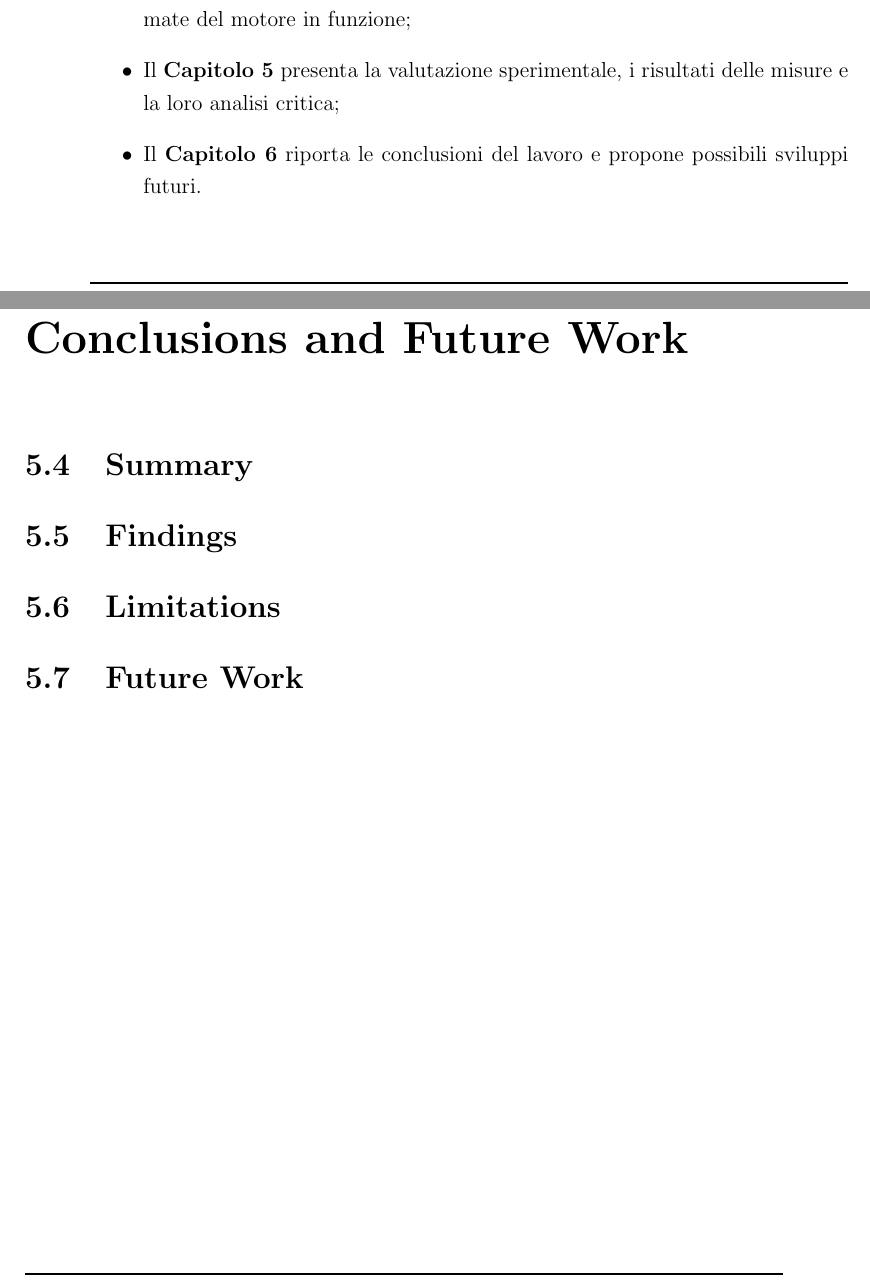
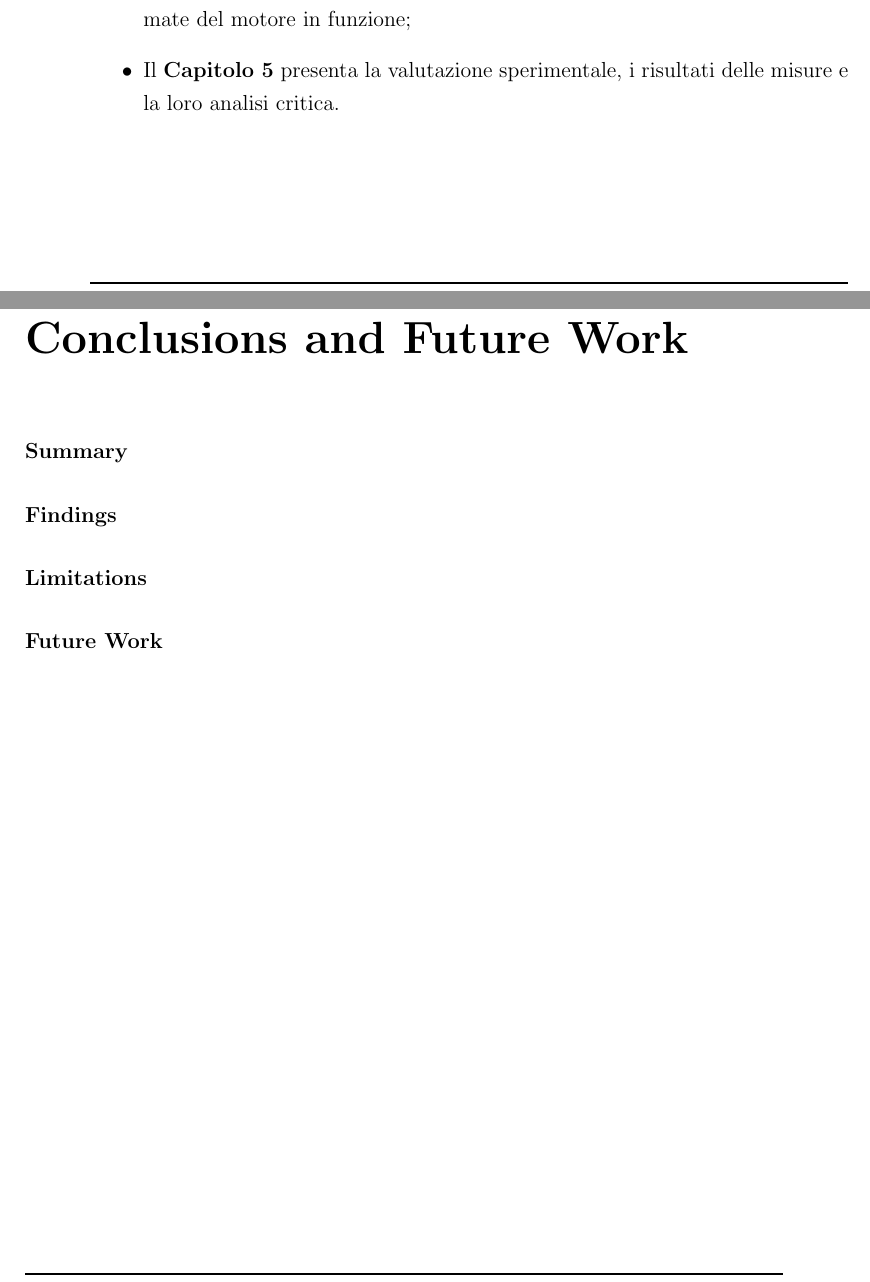
Before and after one commit to Fuwuffyi/thesis-project-tex, a LaTeX thesis (thesis-main.tex): two parts of pages 12 and 23 of 27, joined at a grey line, cut so that both start at the same text. Compiled offline with pdfLaTeX.

Commit message:
Remove chapter 6 from overview

```diff
--- a/thesis-main.tex
+++ b/thesis-main.tex
@@ -94,8 +94,7 @@ Il documento è organizzato come segue:
    \item Il \textbf{Capitolo 2} analizza i requisiti del progetto e le scelte progettuali alla base del motore sviluppato;
    \item Il \textbf{Capitolo 3} descrive l’architettura del sistema e i principali componenti software;
    \item Il \textbf{Capitolo 4} illustra l’implementazione e mostra esempi di codice e schermate del motore in funzione;
-   \item Il \textbf{Capitolo 5} presenta la valutazione sperimentale, i risultati delle misure e la loro analisi critica;
-   \item Il \textbf{Capitolo 6} riporta le conclusioni del lavoro e propone possibili sviluppi futuri.
+   \item Il \textbf{Capitolo 5} presenta la valutazione sperimentale, i risultati delle misure e la loro analisi critica.
 \end{itemize}
 
 %----------------------------------------------------------------------------------------
@@ -172,13 +171,13 @@ Il documento è organizzato come segue:
 \label{chap:conclusions}
 %----------------------------------------------------------------------------------------
 
-\section{Summary}
+\paragraph{Summary}
 
-\section{Findings}
+\paragraph{Findings}
 
-\section{Limitations}
+\paragraph{Limitations}
 
-\section{Future Work}
+\paragraph{Future Work}
 
 % End of thesis
 \backmatter
```
Also changed, not shown: thesis-main.tex (2 more changed lines).
